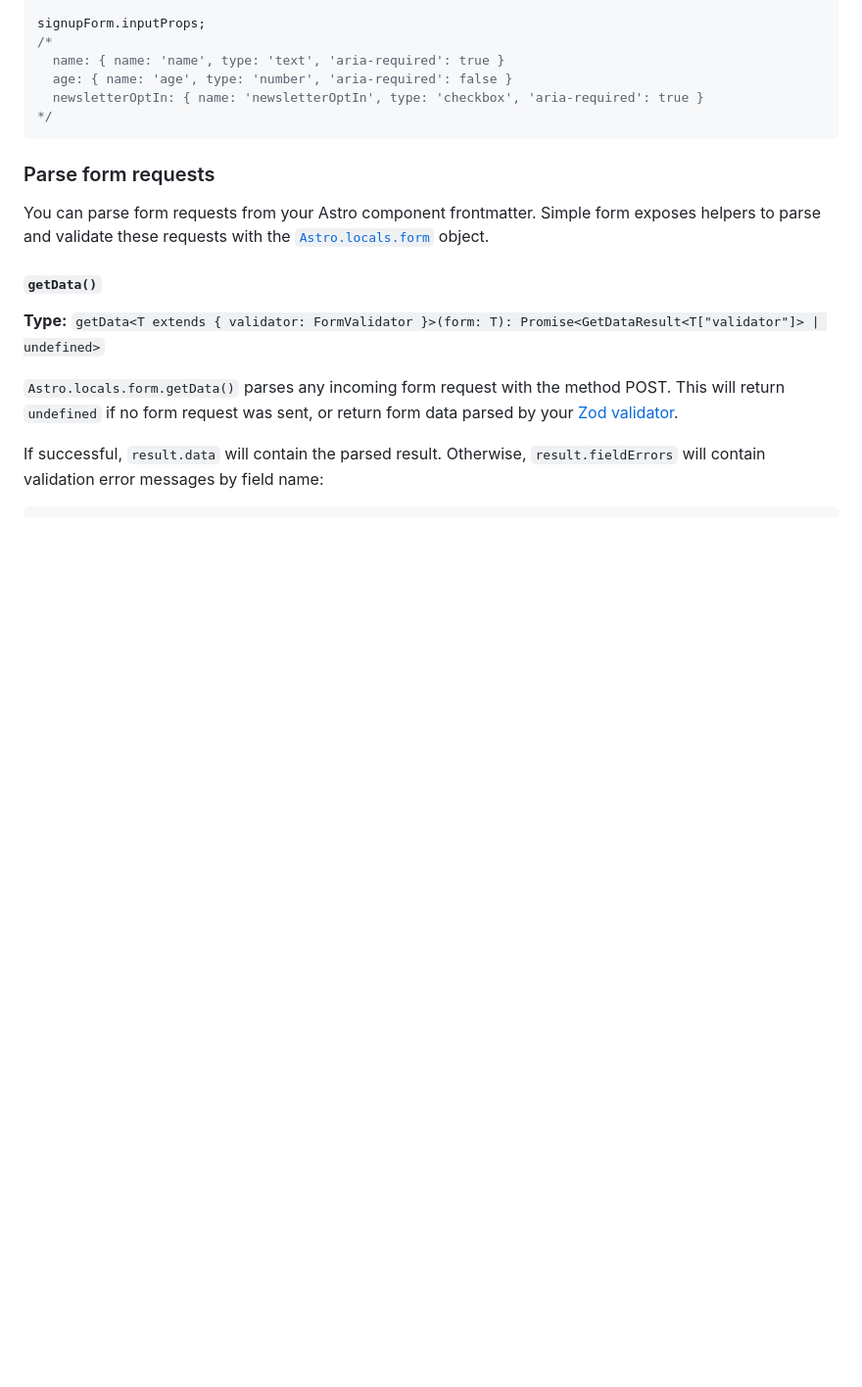
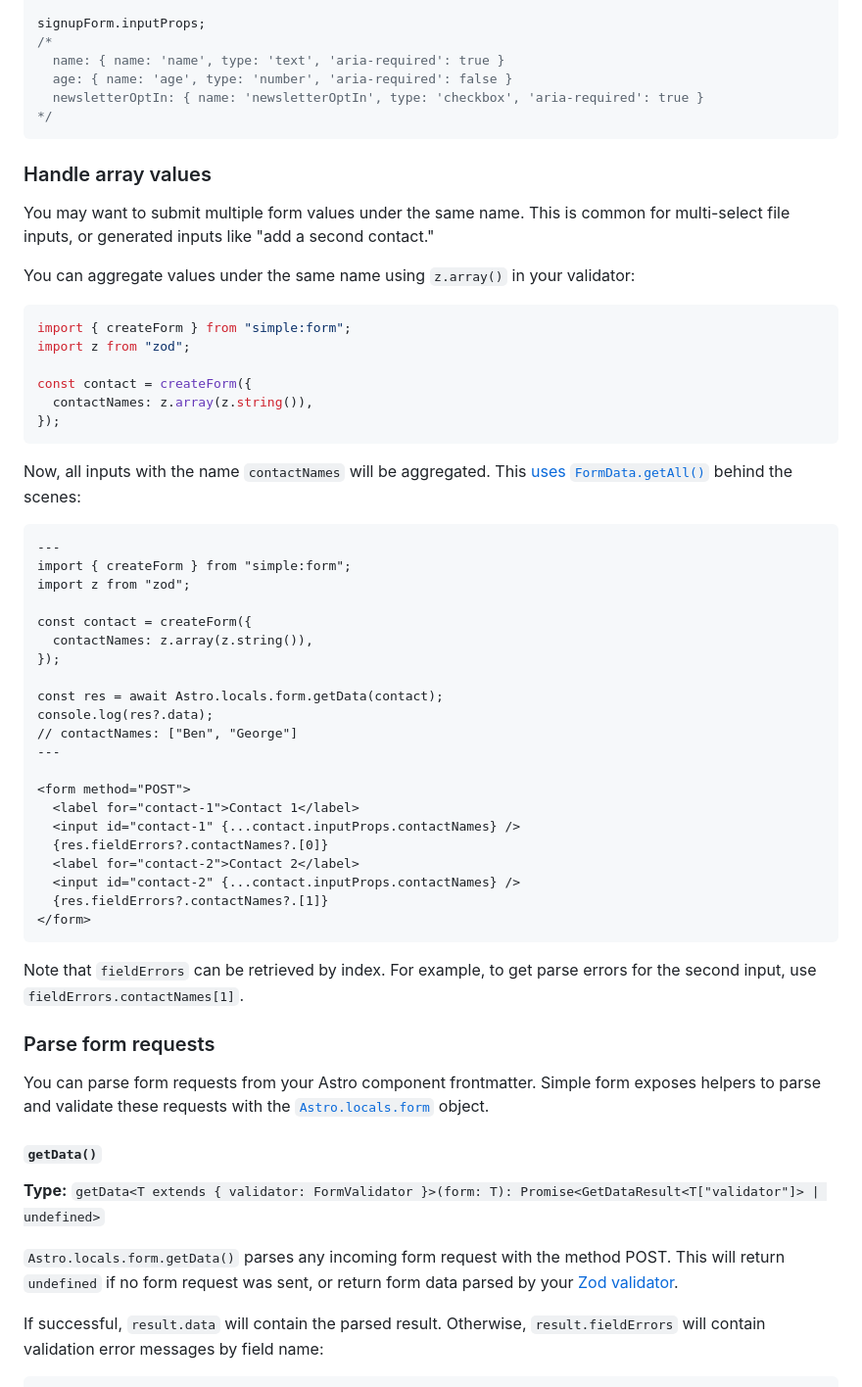
Before and after one commit to bholmesdev/simple-stack, a Markdown page: packages/form/README.md, the part around the change. Shown: that part at 98% size. Rendered like a GitHub page; blank space fills up the shorter version.

Commit message:
docs: add arrays to README

````diff
--- a/packages/form/README.md
+++ b/packages/form/README.md
@@ -88,6 +88,49 @@ signupForm.inputProps;
   newsletterOptIn: { name: 'newsletterOptIn', type: 'checkbox', 'aria-required': true }
 */
 ```
+
+### Handle array values
+
+You may want to submit multiple form values under the same name. This is common for multi-select file inputs, or generated inputs like "add a second contact."
+
+You can aggregate values under the same name using `z.array()` in your validator:
+
+```ts
+import { createForm } from "simple:form";
+import z from "zod";
+
+const contact = createForm({
+  contactNames: z.array(z.string()),
+});
+```
+
+Now, all inputs with the name `contactNames` will be aggregated. This [uses `FormData.getAll()`](https://developer.mozilla.org/en-US/docs/Web/API/FormData/getAll) behind the scenes:
+
+```astro
+---
+import { createForm } from "simple:form";
+import z from "zod";
+
+const contact = createForm({
+  contactNames: z.array(z.string()),
+});
+
+const res = await Astro.locals.form.getData(contact);
+console.log(res?.data);
+// contactNames: ["Ben", "George"]
+---
+
+<form method="POST">
+  <label for="contact-1">Contact 1</label>
+  <input id="contact-1" {...contact.inputProps.contactNames} />
+  {res.fieldErrors?.contactNames?.[0]}
+  <label for="contact-2">Contact 2</label>
+  <input id="contact-2" {...contact.inputProps.contactNames} />
+  {res.fieldErrors?.contactNames?.[1]}
+</form>
+```
+
+Note that `fieldErrors` can be retrieved by index. For example, to get parse errors for the second input, use `fieldErrors.contactNames[1]`.
 
 ### Parse form requests
 
````
